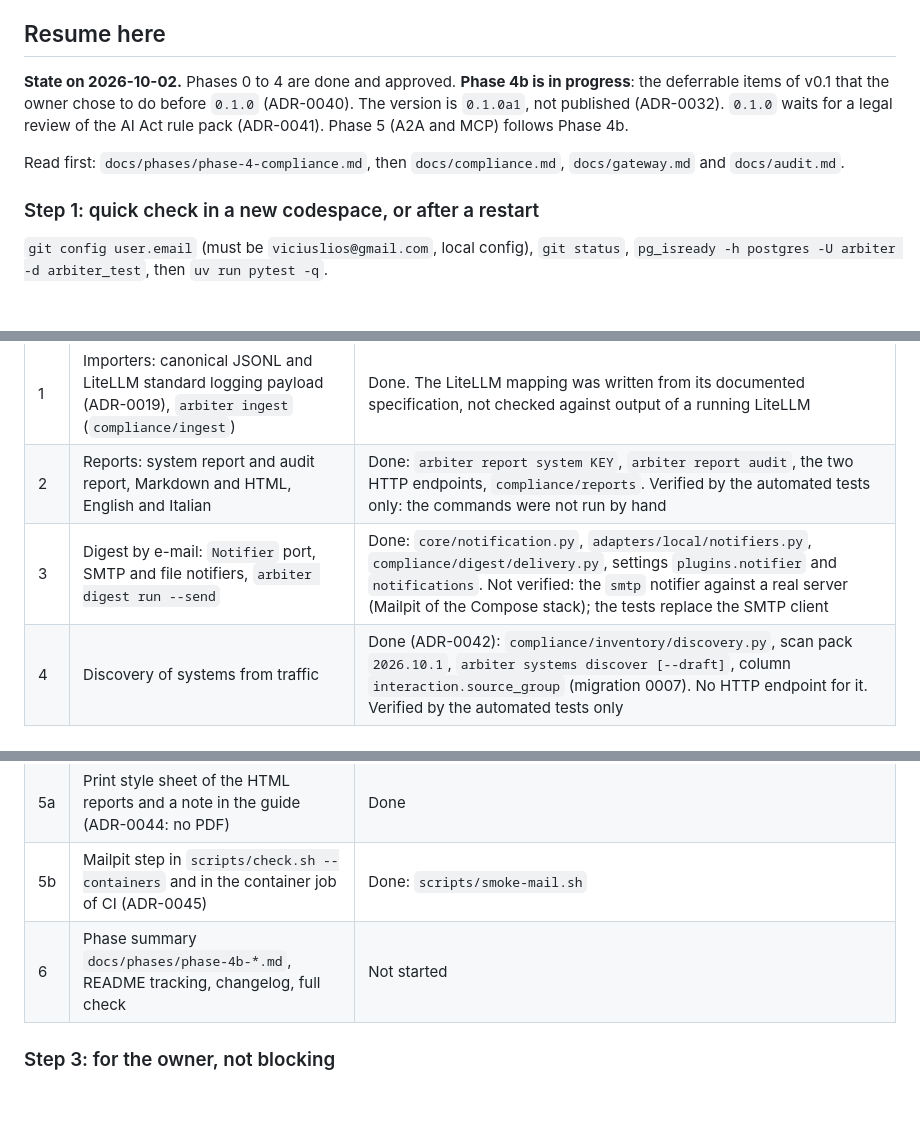
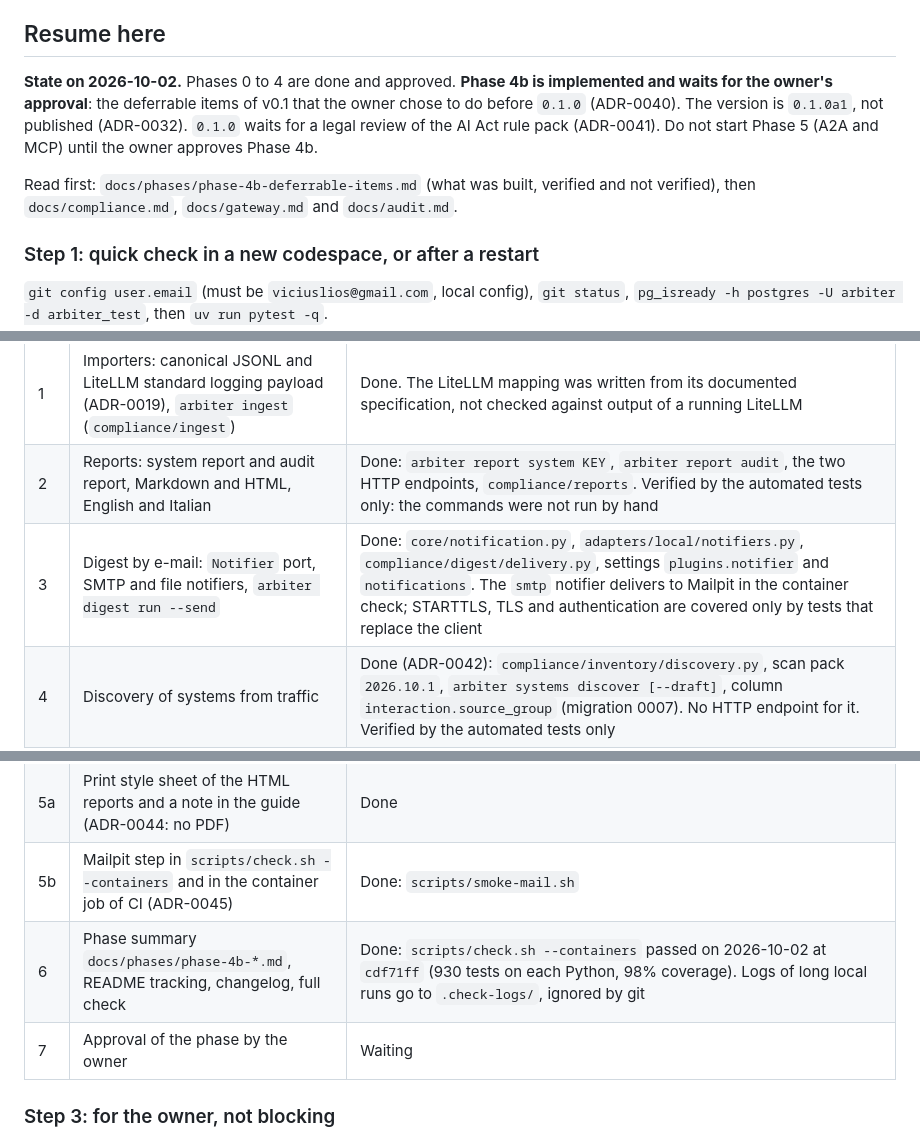
Before and after one commit to ViciusLio/ai-arbiter, a Markdown page: CLAUDE.md, 3 parts joined by grey strips. Drawn GitHub-style; blank space fills up the shorter version.

```diff
--- a/CLAUDE.md
+++ b/CLAUDE.md
@@ -8,13 +8,14 @@ memory of earlier ones: everything needed to resume is here or linked from here.
 
 ## Resume here
 
-**State on 2026-10-02.** Phases 0 to 4 are done and approved. **Phase 4b is in
-progress**: the deferrable items of v0.1 that the owner chose to do before `0.1.0`
-(ADR-0040). The version is `0.1.0a1`, not published (ADR-0032). `0.1.0` waits for a legal
-review of the AI Act rule pack (ADR-0041). Phase 5 (A2A and MCP) follows Phase 4b.
+**State on 2026-10-02.** Phases 0 to 4 are done and approved. **Phase 4b is implemented
+and waits for the owner's approval**: the deferrable items of v0.1 that the owner chose
+to do before `0.1.0` (ADR-0040). The version is `0.1.0a1`, not published (ADR-0032).
+`0.1.0` waits for a legal review of the AI Act rule pack (ADR-0041). Do not start Phase 5
+(A2A and MCP) until the owner approves Phase 4b.
 
-Read first: `docs/phases/phase-4-compliance.md`, then `docs/compliance.md`,
-`docs/gateway.md` and `docs/audit.md`.
+Read first: `docs/phases/phase-4b-deferrable-items.md` (what was built, verified and not
+verified), then `docs/compliance.md`, `docs/gateway.md` and `docs/audit.md`.
 
 ### Step 1: quick check in a new codespace, or after a restart
 
@@ -32,12 +33,13 @@ Update this list at every commit of the phase.
 |---|---|---|
 | 1 | Importers: canonical JSONL and LiteLLM standard logging payload (ADR-0019), `arbiter ingest` (`compliance/ingest`) | Done. The LiteLLM mapping was written from its documented specification, not checked against output of a running LiteLLM |
 | 2 | Reports: system report and audit report, Markdown and HTML, English and Italian | Done: `arbiter report system KEY`, `arbiter report audit`, the two HTTP endpoints, `compliance/reports`. Verified by the automated tests only: the commands were not run by hand |
-| 3 | Digest by e-mail: `Notifier` port, SMTP and file notifiers, `arbiter digest run --send` | Done: `core/notification.py`, `adapters/local/notifiers.py`, `compliance/digest/delivery.py`, settings `plugins.notifier` and `notifications`. Not verified: the `smtp` notifier against a real server (Mailpit of the Compose stack); the tests replace the SMTP client |
+| 3 | Digest by e-mail: `Notifier` port, SMTP and file notifiers, `arbiter digest run --send` | Done: `core/notification.py`, `adapters/local/notifiers.py`, `compliance/digest/delivery.py`, settings `plugins.notifier` and `notifications`. The `smtp` notifier delivers to Mailpit in the container check; STARTTLS, TLS and authentication are covered only by tests that replace the client |
 | 4 | Discovery of systems from traffic | Done (ADR-0042): `compliance/inventory/discovery.py`, scan pack `2026.10.1`, `arbiter systems discover [--draft]`, column `interaction.source_group` (migration 0007). No HTTP endpoint for it. Verified by the automated tests only |
 | 5 | Simulation scenarios and `arbiter demo` | Done (ADR-0043): `src/ai_arbiter/scenarios/*.yaml`, `compliance/simulation`, `arbiter demo list` and `demo run NAME` or `--all`. Scenario keys and groups must be unique across scenarios: a test checks it |
 | 5a | Print style sheet of the HTML reports and a note in the guide (ADR-0044: no PDF) | Done |
 | 5b | Mailpit step in `scripts/check.sh --containers` and in the container job of CI (ADR-0045) | Done: `scripts/smoke-mail.sh` |
-| 6 | Phase summary `docs/phases/phase-4b-*.md`, README tracking, changelog, full check | Not started |
+| 6 | Phase summary `docs/phases/phase-4b-*.md`, README tracking, changelog, full check | Done: `scripts/check.sh --containers` passed on 2026-10-02 at `cdf71ff` (930 tests on each Python, 98% coverage). Logs of long local runs go to `.check-logs/`, ignored by git |
+| 7 | Approval of the phase by the owner | Waiting |
 
 ### Step 3: for the owner, not blocking
 
```
Also changed, not shown: README.md (+4 -4 lines), docs/phases/phase-4b-deferrable-items.md (added, +104 -0 lines).
